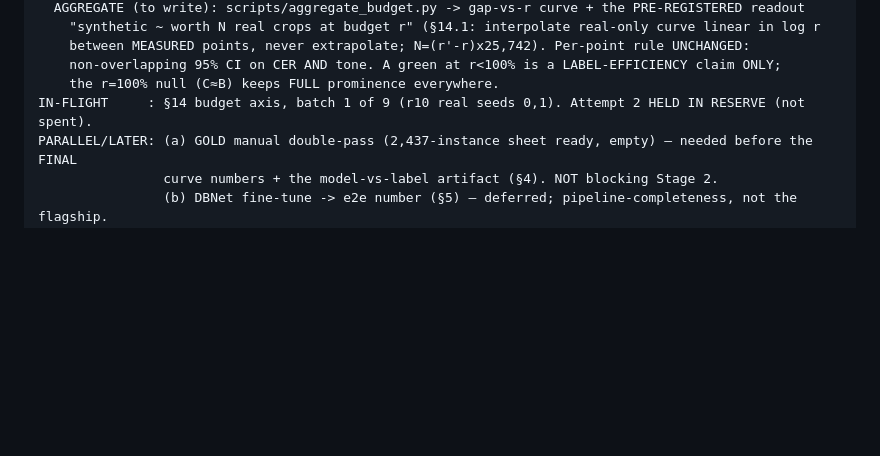
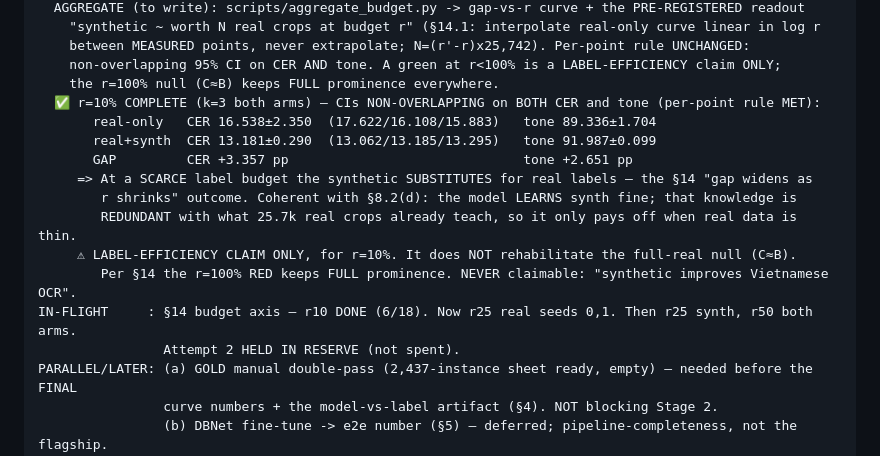
Before and after one commit to MatteoPhan926/Vietnamese_OCR, a Markdown page: BUILD_PLAN.md, the part around the change. Drawn GitHub-style; blank space fills up the shorter version.

Commit message:
§14 r=10% COMPLETE: synthetic SUBSTITUTES for real labels at a scarce budget (CER gap +3.36pp)
k=3 both arms, rec-only test-500, frozen denom, §6 config (default aug), uniform pooled sampling.
  real-only   CER 16.538±2.350   tone 89.336±1.704
  real+synth  CER 13.181±0.290   tone 91.987±0.099
  GAP         CER +3.357 pp      tone +2.651 pp
CIs NON-OVERLAPPING on BOTH CER and tone -> per-point rule MET at r=10%.

The §14 'gap widens as r shrinks' outcome. Coherent with §8.2(d): the model LEARNS synth fine, but
that knowledge is REDUNDANT with what 25.7k real crops already teach -> it only pays off when real
data is thin.

SCOPE: label-efficiency claim at r=10% ONLY. Does NOT rehabilitate the full-real null (C≈B, RED),
which keeps FULL prominence per §14. Never claimable: 'synthetic improves Vietnamese OCR'.

```diff
--- a/BUILD_PLAN.md
+++ b/BUILD_PLAN.md
@@ -136,7 +136,17 @@ STEP-2 IN FLIGHT — §14 BUDGET AXIS (per FROZEN §14.1):
     between MEASURED points, never extrapolate; N=(r'-r)x25,742). Per-point rule UNCHANGED:
     non-overlapping 95% CI on CER AND tone. A green at r<100% is a LABEL-EFFICIENCY claim ONLY;
     the r=100% null (C≈B) keeps FULL prominence everywhere.
-IN-FLIGHT     : §14 budget axis, batch 1 of 9 (r10 real seeds 0,1). Attempt 2 HELD IN RESERVE (not spent).
+  ✅ r=10% COMPLETE (k=3 both arms) — CIs NON-OVERLAPPING on BOTH CER and tone (per-point rule MET):
+       real-only   CER 16.538±2.350  (17.622/16.108/15.883)   tone 89.336±1.704
+       real+synth  CER 13.181±0.290  (13.062/13.185/13.295)   tone 91.987±0.099
+       GAP         CER +3.357 pp                              tone +2.651 pp
+     => At a SCARCE label budget the synthetic SUBSTITUTES for real labels — the §14 "gap widens as
+        r shrinks" outcome. Coherent with §8.2(d): the model LEARNS synth fine; that knowledge is
+        REDUNDANT with what 25.7k real crops already teach, so it only pays off when real data is thin.
+     ⚠ LABEL-EFFICIENCY CLAIM ONLY, for r=10%. It does NOT rehabilitate the full-real null (C≈B).
+        Per §14 the r=100% RED keeps FULL prominence. NEVER claimable: "synthetic improves Vietnamese OCR".
+IN-FLIGHT     : §14 budget axis — r10 DONE (6/18). Now r25 real seeds 0,1. Then r25 synth, r50 both arms.
+                Attempt 2 HELD IN RESERVE (not spent).
 PARALLEL/LATER: (a) GOLD manual double-pass (2,437-instance sheet ready, empty) — needed before the FINAL
                 curve numbers + the model-vs-label artifact (§4). NOT blocking Stage 2.
                 (b) DBNet fine-tune -> e2e number (§5) — deferred; pipeline-completeness, not the flagship.
```
